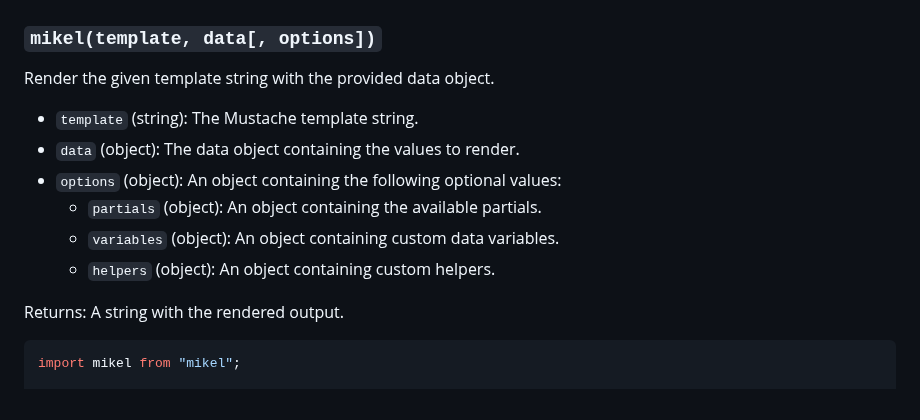
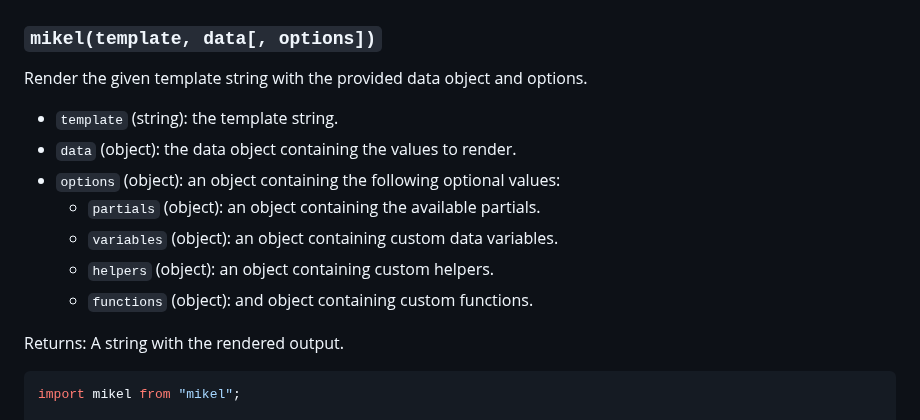
Before and after one commit to jmjuanes/mikel, a Markdown page: README.md, the part around the change. GitHub-like rendering.

Commit message:
Minor fixes in documentation

```diff
--- a/README.md
+++ b/README.md
@@ -343,14 +343,15 @@ In this example, the custom function `fullName` is defined to take two arguments
 
 ### `mikel(template, data[, options])`
 
-Render the given template string with the provided data object.
+Render the given template string with the provided data object and options.
 
-- `template` (string): The Mustache template string.
-- `data` (object): The data object containing the values to render.
-- `options` (object): An object containing the following optional values:
-    - `partials` (object): An object containing the available partials.
-    - `variables` (object): An object containing custom data variables.
-    - `helpers` (object): An object containing custom helpers.
+- `template` (string): the template string.
+- `data` (object): the data object containing the values to render.
+- `options` (object): an object containing the following optional values:
+    - `partials` (object): an object containing the available partials.
+    - `variables` (object): an object containing custom data variables.
+    - `helpers` (object): an object containing custom helpers.
+    - `functions` (object): and object containing custom functions.
 
 Returns: A string with the rendered output.
 
```
